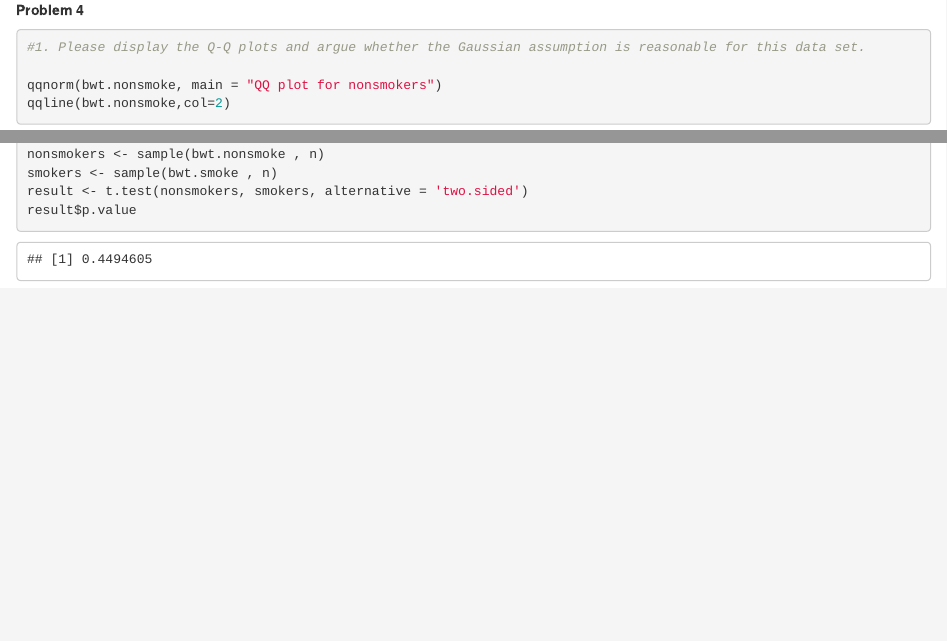
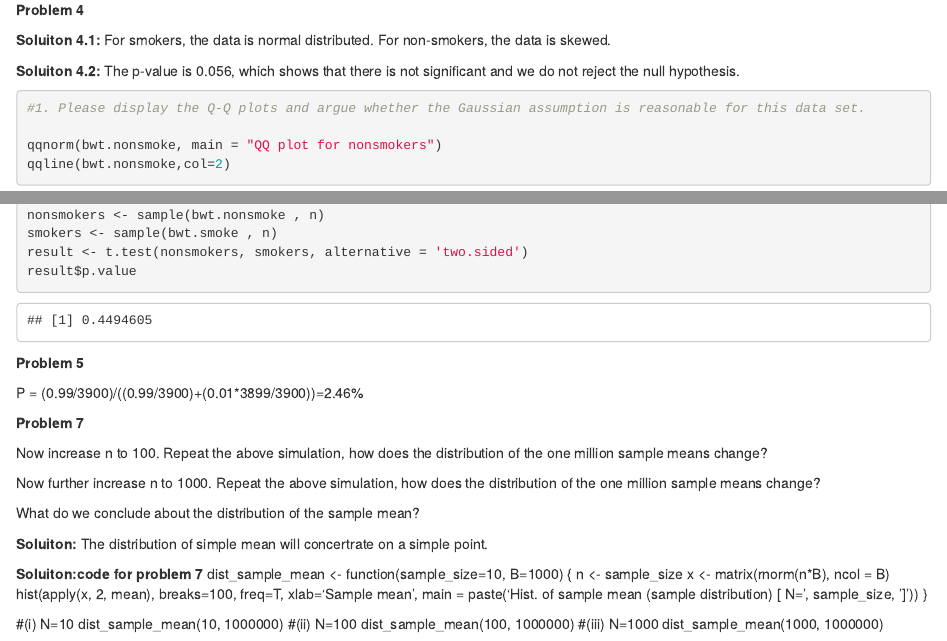
Before and after one commit to tianjiahao702/Stat-M254, an R Markdown document (m254-hw1.Rmd): the page in a window 1100 px wide, from 7400 px down before the commit and from 7750 px down after it, so that both start at the same text, and a second part further down, joined at a grey line. The pictures show the output file m254-hw1.html that the author committed with the source, opened offline.

Commit message:
finished m254 hw1, problem 7 takes lots of time, so decided not to run just put it on.

````diff
--- a/m254-hw1.Rmd
+++ b/m254-hw1.Rmd
@@ -158,7 +180,17 @@ abline(v=result_med$test_statstic, lwd=5)
 text(-10, 80, paste("Test stat. with p value:", result_med$p_value), cex=1.5)
 ```
 
+
+
 **Problem 4**
+
+**Soluiton 4.1:**
+For smokers, the data is normal distributed.
+For non-smokers, the data is skewed.
+
+**Soluiton 4.2:**
+The p-value is 0.056, which shows that there is not significant and we do not reject the null hypothesis.
+
 
 ```{r}
 #1. Please display the Q-Q plots and argue whether the Gaussian assumption is reasonable for this data set.
@@ -178,3 +210,38 @@ smokers <- sample(bwt.smoke , n)
 result <- t.test(nonsmokers, smokers, alternative = 'two.sided')
 result$p.value
 ```
+
+**Problem 5**
+
+P = (0.99/3900)/((0.99/3900)+(0.01*3899/3900))=2.46%
+
+
+
+
+
+
+**Problem 7**
+
+Now increase n to 100. Repeat the above simulation, how does the distribution of the one million sample means change?
+
+Now further increase n to 1000. Repeat the above simulation, how does the distribution of the one million sample means change?
+
+What do we conclude about the distribution of the sample mean?
+
+**Soluiton:**
+The distribution of simple mean will concertrate on a simple point.
+
+**Soluiton:code for problem 7**
+dist_sample_mean <- function(sample_size=10, B=1000) {
+  n <- sample_size
+  x <- matrix(rnorm(n*B), ncol = B)
+  hist(apply(x, 2, mean), breaks=100, freq=T, xlab='Sample mean',
+       main = paste('Hist. of sample mean (sample distribution) [ N=', sample_size, ']'))
+}
+
+#(i) N=10
+dist_sample_mean(10, 1000000)
+#(ii) N=100
+dist_sample_mean(100, 1000000)
+#(iii) N=1000
+dist_sample_mean(1000, 1000000)
````
Also changed, not shown: m254-hw1.html, m254-hw1_files/figure-html/unnamed-chunk-2-1.png (added), m254-hw1_files/figure-html/unnamed-chunk-2-2.png (added), m254-hw1_files/figure-html/unnamed-chunk-2-3.png (added), m254-hw1_files/figure-html/unnamed-chunk-3-1.png (added), m254-hw1_files/figure-html/unnamed-chunk-3-2.png (added), m254-hw1_files/figure-html/unnamed-chunk-3-3.png (added), m254-hw1_files/figure-html/unnamed-chunk-4-1.png (added), m254-hw1_files/figure-html/unnamed-chunk-4-2.png (added), m254-hw1_files/figure-html/unnamed-chunk-5-1.png (added), m254-hw1_files/figure-html/unnamed-chunk-5-2.png (added), m254-hw1.Rmd (48 more changed lines), 2 other files.
